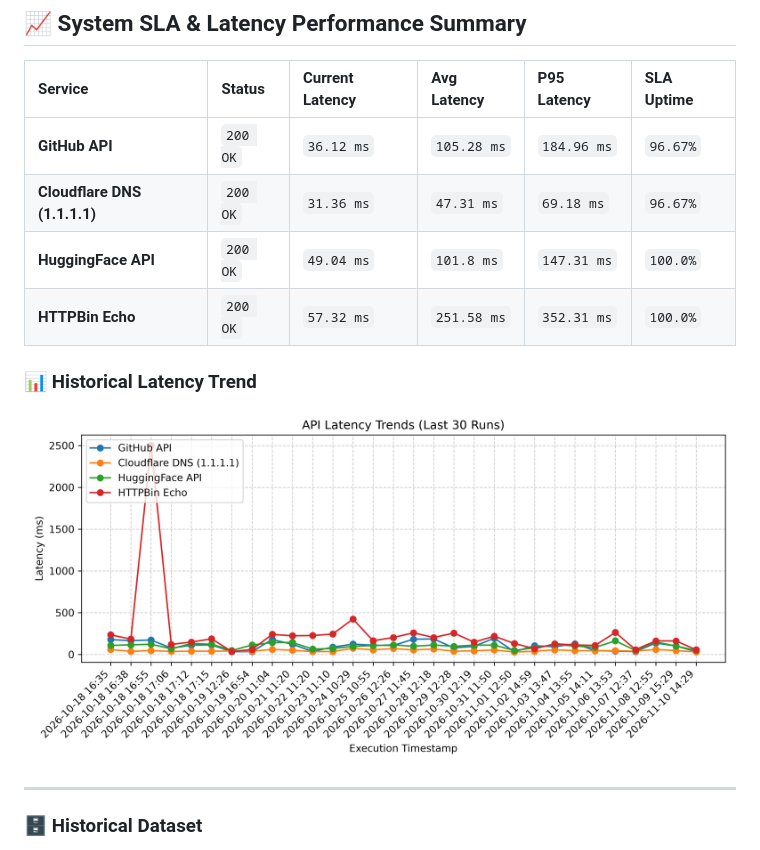
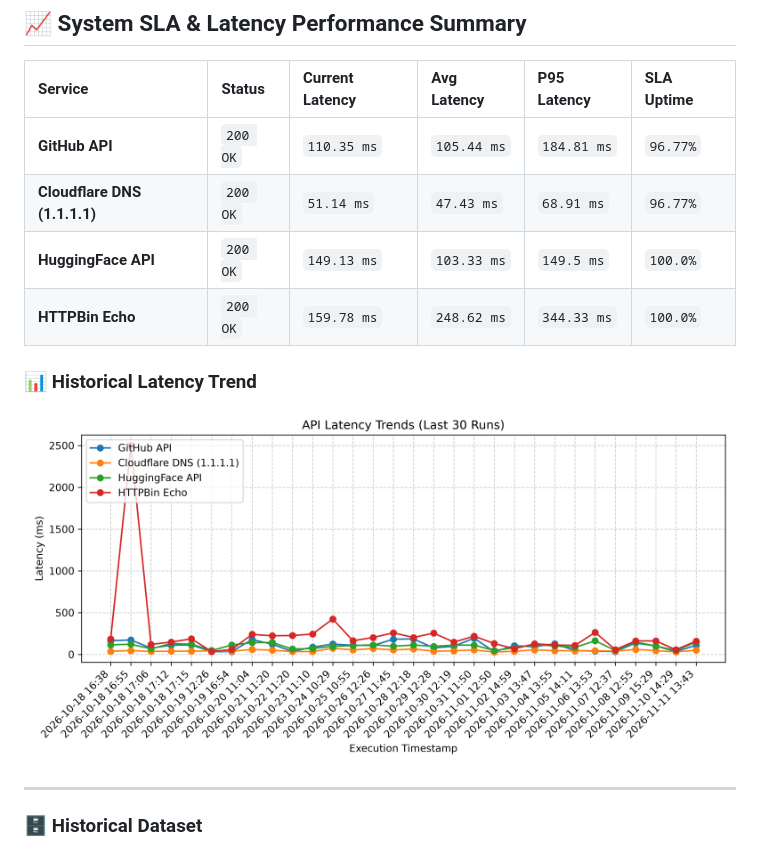
Before and after one commit to chandravurakaranam/api-performance-observability, a Markdown page: README.md, the part around one of its changes. GitHub-like rendering; pictures changed too: latency_trend.png.

Commit message:
Automated update: API performance benchmarks & SLA metrics

```diff
--- a/README.md
+++ b/README.md
@@ -8,13 +8,13 @@ An automated reliability and performance testing engine that monitors core tech
 
 | Service | Status | Current Latency | Avg Latency | P95 Latency | SLA Uptime |
 | :--- | :--- | :--- | :--- | :--- | :--- |
-| **GitHub API** | `200 OK` | `36.12 ms` | `105.28 ms` | `184.96 ms` | `96.67%` |
-| **Cloudflare DNS (1.1.1.1)** | `200 OK` | `31.36 ms` | `47.31 ms` | `69.18 ms` | `96.67%` |
-| **HuggingFace API** | `200 OK` | `49.04 ms` | `101.8 ms` | `147.31 ms` | `100.0%` |
-| **HTTPBin Echo** | `200 OK` | `57.32 ms` | `251.58 ms` | `352.31 ms` | `100.0%` |
+| **GitHub API** | `200 OK` | `110.35 ms` | `105.44 ms` | `184.81 ms` | `96.77%` |
+| **Cloudflare DNS (1.1.1.1)** | `200 OK` | `51.14 ms` | `47.43 ms` | `68.91 ms` | `96.77%` |
+| **HuggingFace API** | `200 OK` | `149.13 ms` | `103.33 ms` | `149.5 ms` | `100.0%` |
+| **HTTPBin Echo** | `200 OK` | `159.78 ms` | `248.62 ms` | `344.33 ms` | `100.0%` |
 
 ### 📊 Historical Latency Trend
-![Latency Trends](latency_trend.png?v=1794320970)
+![Latency Trends](latency_trend.png?v=1794404630)
 
 ---
 
```
Also changed, not shown: other parts of README.md (+1 -1 lines), 1 other file.
